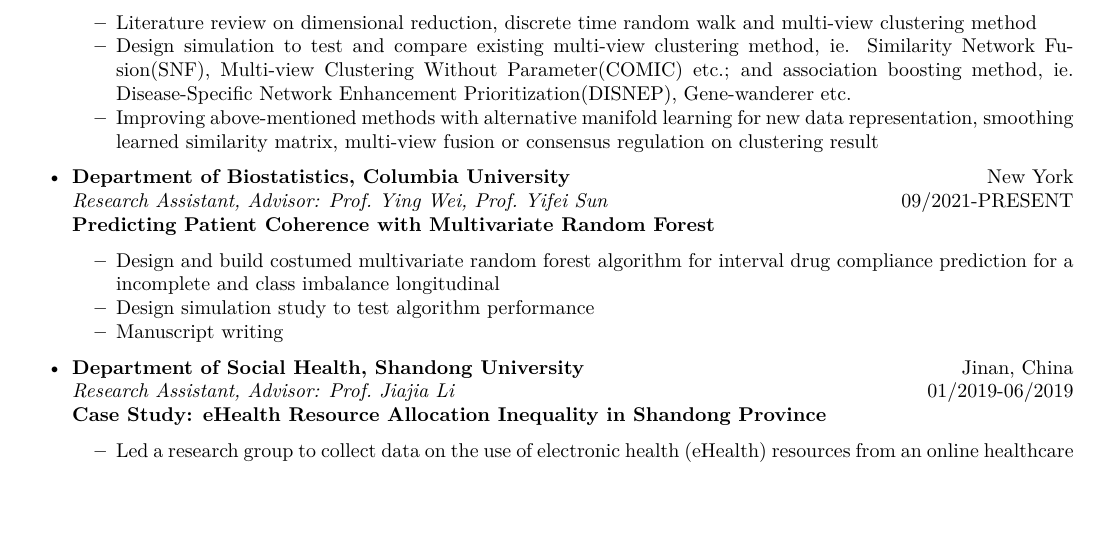
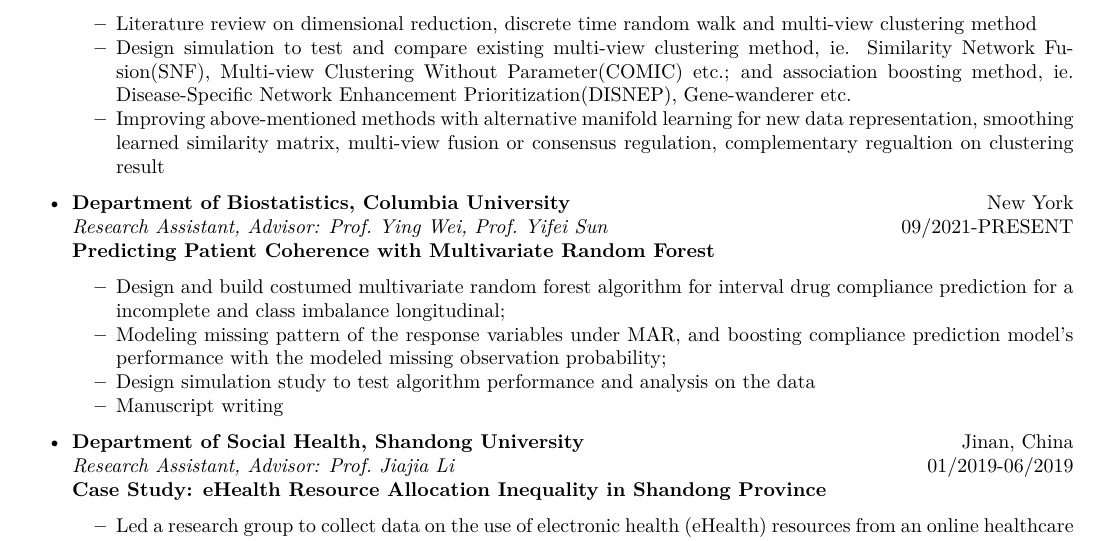
Before and after one commit to zl2974/zl2974.github.io, an R Markdown document (cv/cv.Rmd): part of page 1 of 2, cut so that both start at the same text, the shorter picture padded with empty space. The pictures show the output file cv/cv.pdf that the author committed with the source.

Commit message:
update wording

```diff
--- a/cv/cv.Rmd
+++ b/cv/cv.Rmd
@@ -35,13 +35,14 @@ header-includes:
   **Methodology Developing on Multi-omic Association and Clustering **
   * Literature review on dimensional reduction, discrete time random walk and multi-view clustering method
   * Design simulation to test and compare existing multi-view clustering method, ie. Similarity Network Fusion(SNF), Multi-view Clustering Without Parameter(COMIC) etc.; and association boosting method, ie. Disease-Specific Network Enhancement Prioritization(DISNEP), Gene-wanderer etc.
-  * Improving above-mentioned methods with alternative manifold learning for new data representation, smoothing learned similarity matrix, multi-view fusion or consensus regulation on clustering result
+  * Improving above-mentioned methods with alternative manifold learning for new data representation, smoothing learned similarity matrix, multi-view fusion or consensus regulation, complementary regualtion on clustering result
 
 - **Department of Biostatistics, Columbia University**\hfill New York\newline
   _Research Assistant, Advisor: Prof. Ying Wei, Prof. Yifei Sun_ \hfill 09/2021-PRESENT\newline
   **Predicting Patient Coherence with Multivariate Random Forest**
-  * Design and build costumed multivariate random forest algorithm for interval drug compliance prediction for a incomplete and class imbalance longitudinal
-  * Design simulation study to test algorithm performance
+  * Design and build costumed multivariate random forest algorithm for interval drug compliance prediction for a incomplete and class imbalance longitudinal;
+  * Modeling missing pattern of the response variables under MAR, and boosting compliance prediction model's performance with the modeled missing observation probability;
+  * Design simulation study to test algorithm performance and analysis on the data
   * Manuscript writing
 
 - **Department of Social Health, Shandong University**
```
Also changed, not shown: cv/cv.pdf.
